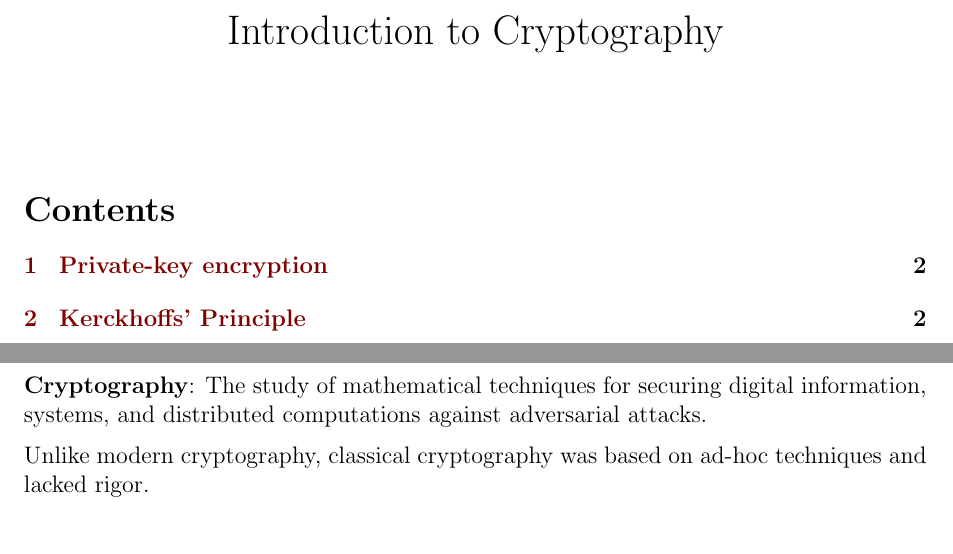
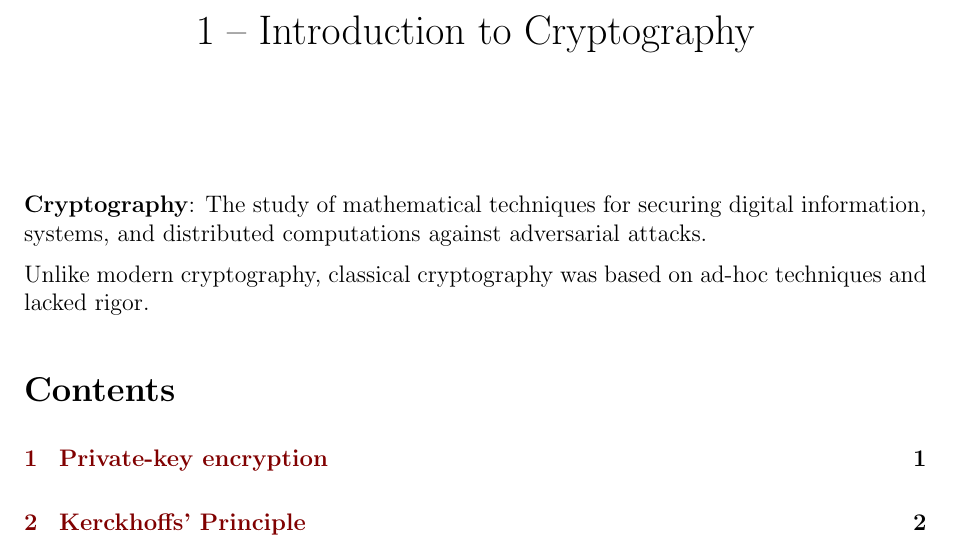
Before and after one commit to sharmaeklavya2/notes-source, a LaTeX document (src/crypto/1-intro.tex, which reads header.tex): two parts of pages 1 and 2 of 4 before the commit and part of page 1 of 4 after it, the two joined at a grey line, cut so that both start at the same text. Compiled offline with pdfLaTeX.

Commit message:
use another initialization command

```diff
--- a/header.tex
+++ b/header.tex
@@ -25,11 +25,15 @@
 \newcommand*{\floor}[1]{\left\lfloor #1 \right\rfloor}
 \newcommand*{\ceil}[1]{\left\lceil #1 \right\rceil}
 
+\newcommand{\initMinimal}{
+\setlength{\parindent}{0pt}
+\setlength{\parskip}{0.5em}
+}
+
 \newcommand{\initFromContents}{
 \tableofcontents
 \newpage
-\setlength{\parindent}{0pt}
-\setlength{\parskip}{0.5em}
+\initMinimal{}
 }
 
 \newcommand{\initAfterBeginDocument}{
--- a/src/crypto/1-intro.tex
+++ b/src/crypto/1-intro.tex
@@ -1,15 +1,18 @@
 \input{header.tex}
 
-\title{Introduction to Cryptography}
+\title{1 -- Introduction to Cryptography}
 
 \begin{document}
 
-\initAfterBeginDocument{}
+\maketitle
+\initMinimal{}
 
 \textbf{Cryptography}: The study of mathematical techniques for securing
 digital information, systems, and distributed computations against adversarial attacks.
 
 Unlike modern cryptography, classical cryptography was based on ad-hoc techniques and lacked rigor.
+
+\tableofcontents
 
 \section{Private-key encryption}
 
```
Also changed, not shown: src/crypto/2-perfectly-secret-encryption.tex (+4 -1 lines).
